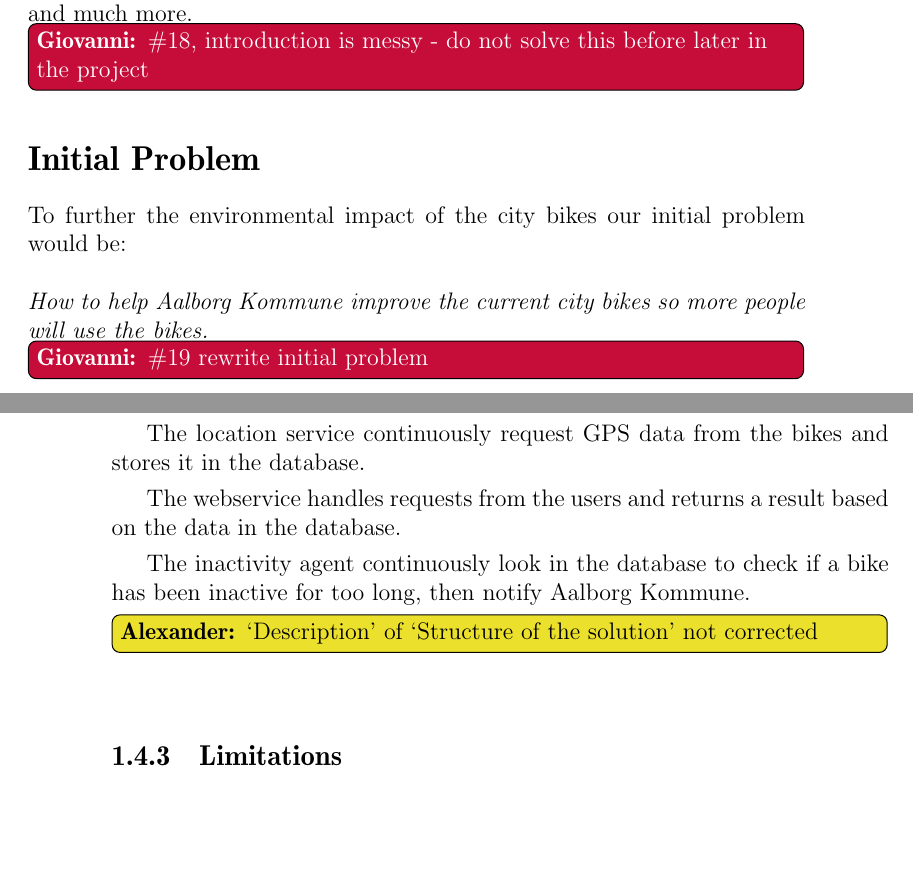
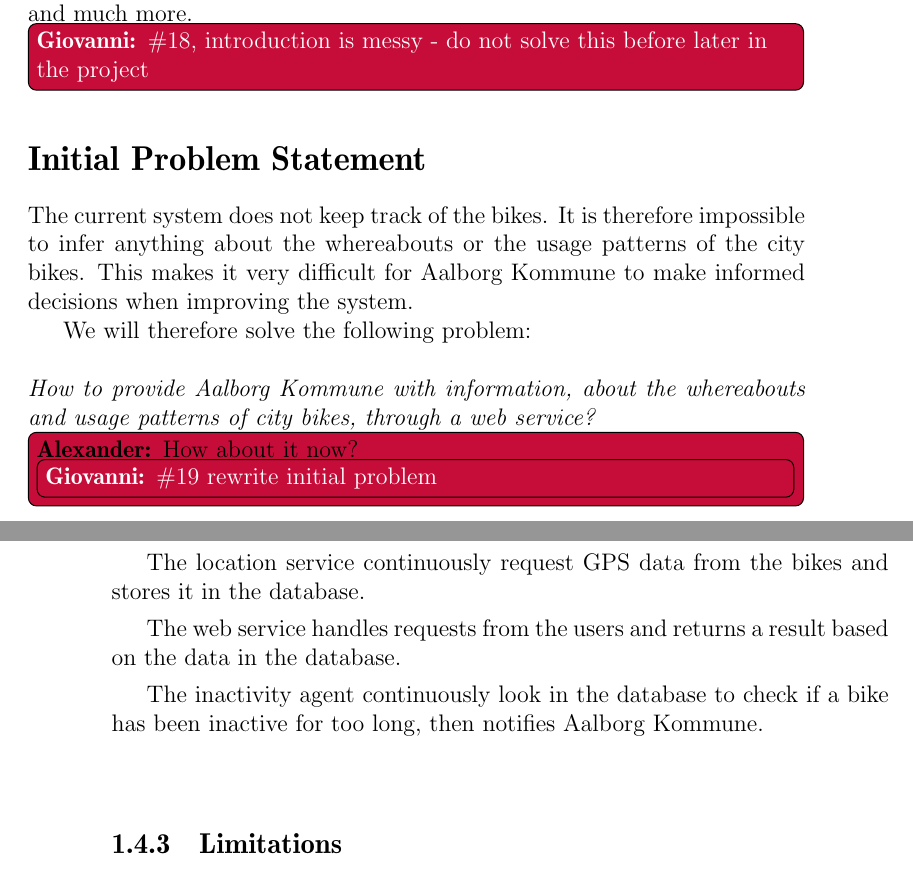
Before and after one commit to sw701e14/report, a LaTeX thesis (main.tex, which reads content/problem_statement.tex, frontmatter/initialProblem.tex): two parts of pages 7 and 16 of 37, joined at a grey line, cut so that both start at the same text, the shorter picture padded with empty space. Compiled offline with pdfLaTeX; a LaTeX package or settings file that is missing is left out.

Commit message:
Rewritten initialProblem. Corrected some todos.

```diff
--- a/content/problem_statement.tex
+++ b/content/problem_statement.tex
@@ -55,10 +55,9 @@
 
 The location service continuously request GPS data from the bikes and stores it in the database.
 
-The webservice handles requests from the users and returns a result based on the data in the database.
+The web service handles requests from the users and returns a result based on the data in the database.
 
-The inactivity agent continuously look in the database to check if a bike has been inactive for too long, then notify Aalborg Kommune.
-\alexander{`Description' of `Structure of the solution' not corrected}
+The inactivity agent continuously look in the database to check if a bike has been inactive for too long, then notifies Aalborg Kommune.
 
 \subsection{Limitations}
 The limits presented in the list below:
--- a/frontmatter/initialProblem.tex
+++ b/frontmatter/initialProblem.tex
@@ -1,4 +1,21 @@
-\section*{Initial Problem}
-To further the environmental impact of the city bikes our initial problem would be:\\\\
-\textit{How to help Aalborg Kommune improve the current city bikes so more people will use the bikes.}
-\giovanni{\#19 rewrite initial problem}
+\section*{Initial Problem Statement}
+
+The current system does not keep track of the bikes. It is therefore impossible to infer anything about the whereabouts or the usage patterns of the city bikes.
+This makes it very difficult for Aalborg Kommune to make informed decisions when improving the system.
+
+We will therefore solve the following problem:\\\\
+\textit{How to provide Aalborg Kommune with information, about the whereabouts and usage patterns of city bikes, through a web service?}
+
+
+%What is the problem?
+%Who has the problem?
+%Where does the problem occur?
+%When does the problem occur?
+%What does the problem impact?
+%
+%
+%
+%To further the environmental impact of the city bikes our initial problem would be:\\\\
+%\textit{How to help Aalborg Kommune improve the current city bikes so more people will use the bikes.}
+\alexander{How about it now?
+\giovanni{\#19 rewrite initial problem}}
```
Also changed, not shown: content/interview.tex (+2 -2 lines).
